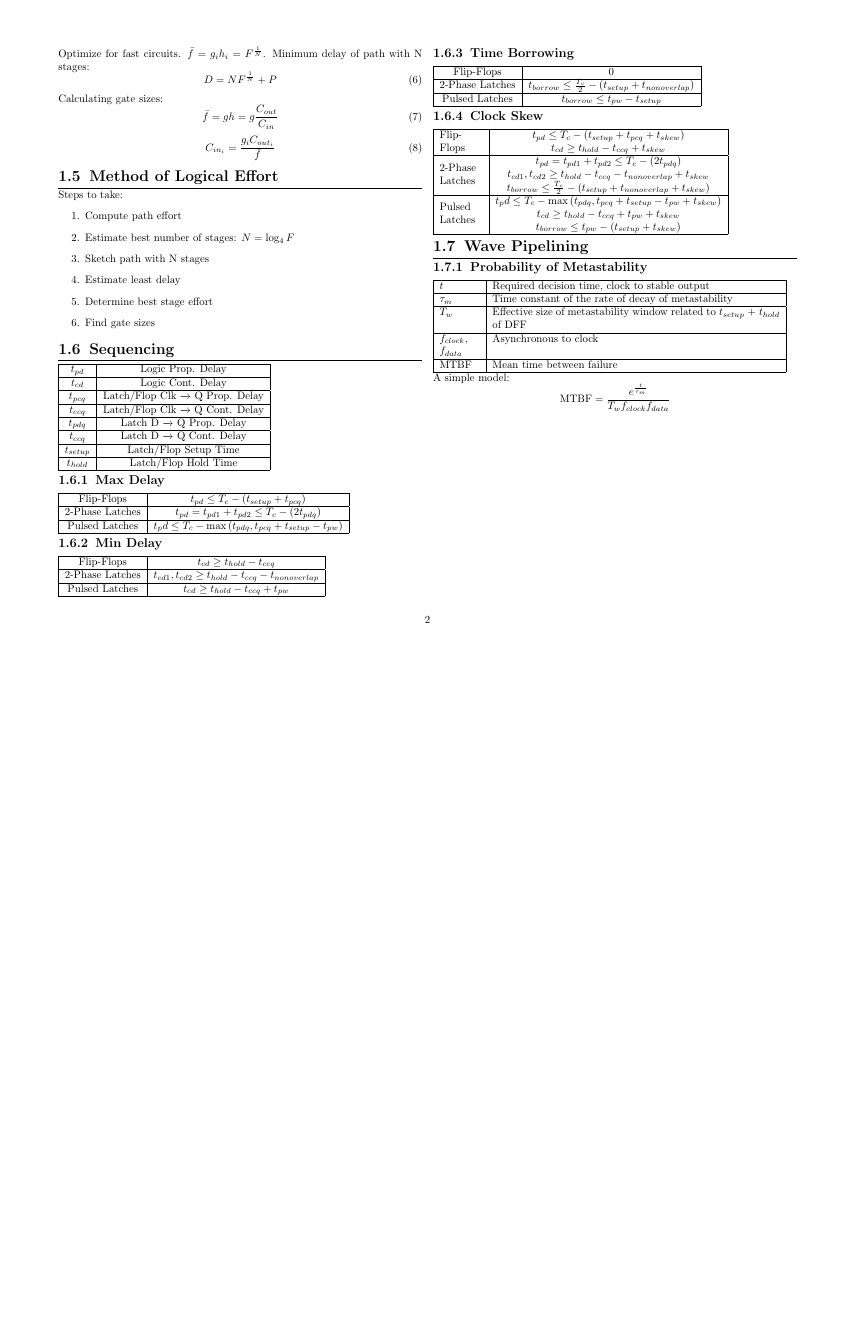
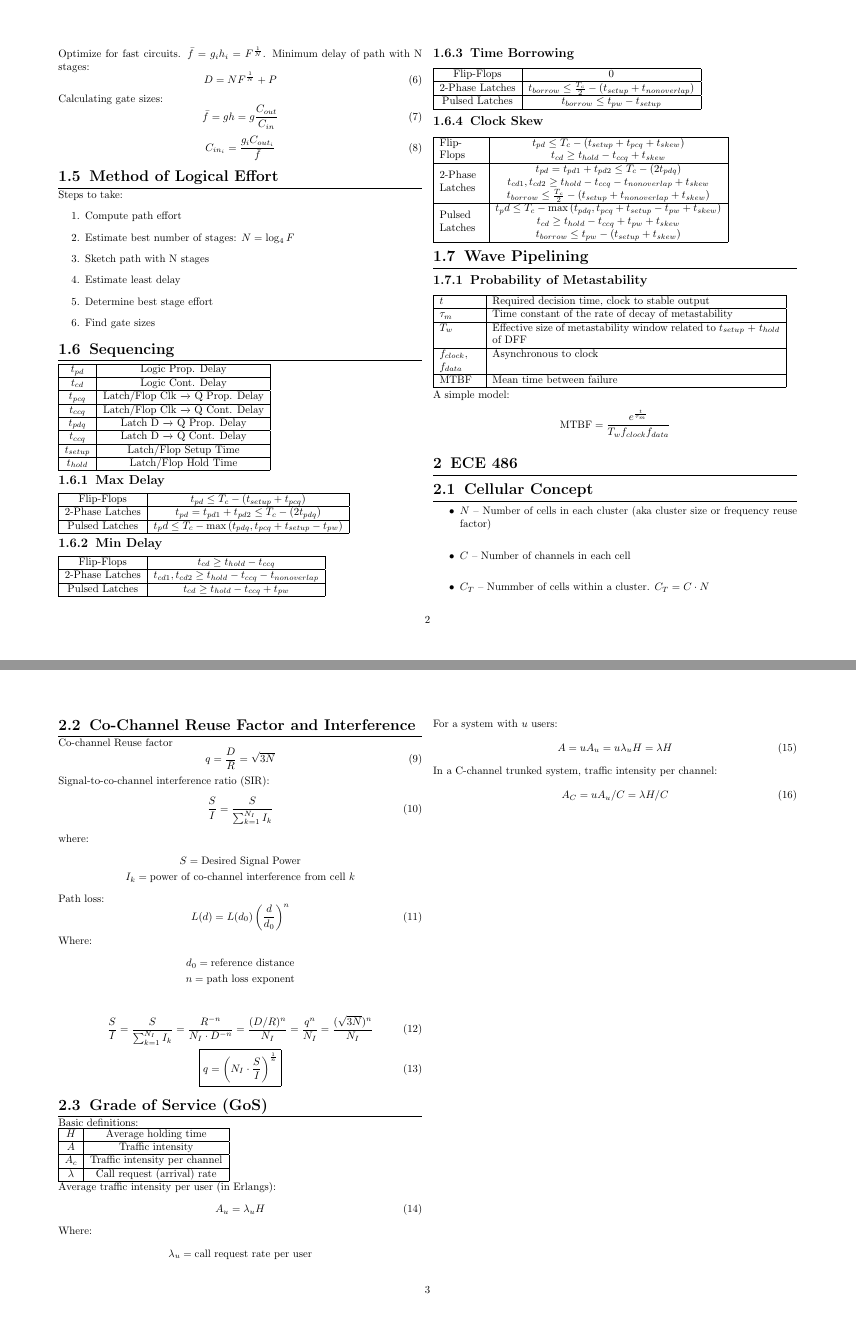
Before and after one commit to Lyndeno/formulae, a LaTeX document (AllCourse.tex): page 2 of 2 before the commit and pages 2 and 3 of 3 after it, the two joined at a grey line, the shorter picture padded with empty space. Compiled offline with pdfLaTeX.

Commit message:
Add ECE 486 to all course

```diff
--- a/AllCourse.tex
+++ b/AllCourse.tex
@@ -8,5 +8,14 @@
     \input{ECE403/chap04.tex}
     \input{ECE403/chap09-10.tex}
 
+    % ECE 486
+    \section{ECE 486}
+    \input{ECE486/chap01.tex}
+    \input{ECE486/chap02.tex}
+    \input{ECE486/chap03.tex}
+    \input{ECE486/chap04.tex}
+    \input{ECE486/chap05.tex}
+
+
 \end{multicols*}
 \end{document}
```
